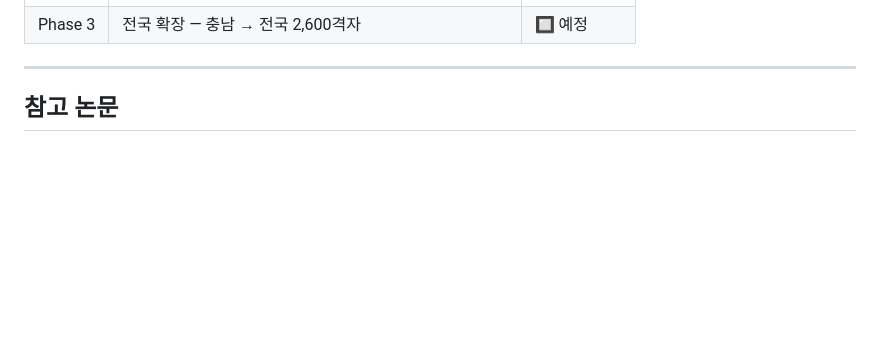
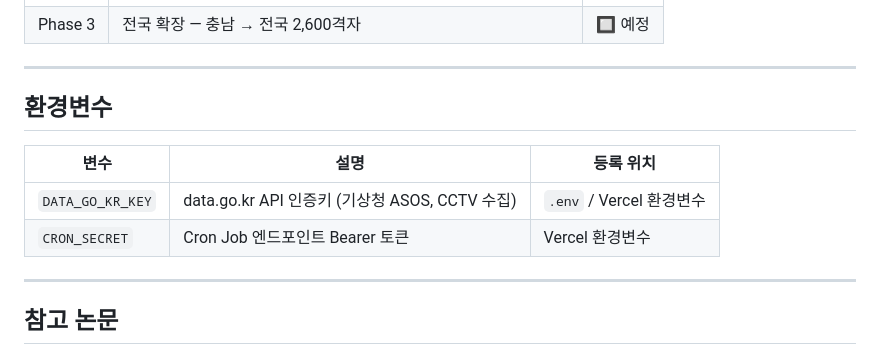
Before and after one commit to paperarmy/coast-guard2, a Markdown page: README.md, the part around one of its changes. Rendered like a GitHub page; blank space fills up the shorter version.

```diff
--- a/README.md
+++ b/README.md
@@ -155,4 +188,13 @@ GET /api/calendar/stats         전체 통계 요약
 | Phase 3 | 전국 확장 — 충남 → 전국 2,600격자 | 🔲 예정 |
+
+---
+
+## 환경변수
+
+| 변수 | 설명 | 등록 위치 |
+|------|------|----------|
+| `DATA_GO_KR_KEY` | data.go.kr API 인증키 (기상청 ASOS, CCTV 수집) | `.env` / Vercel 환경변수 |
+| `CRON_SECRET` | Cron Job 엔드포인트 Bearer 토큰 | Vercel 환경변수 |
 
 ---
 
```
Also changed, not shown: other parts of README.md (+80 -47 lines), CLAUDE.md (+61 -29 lines).
